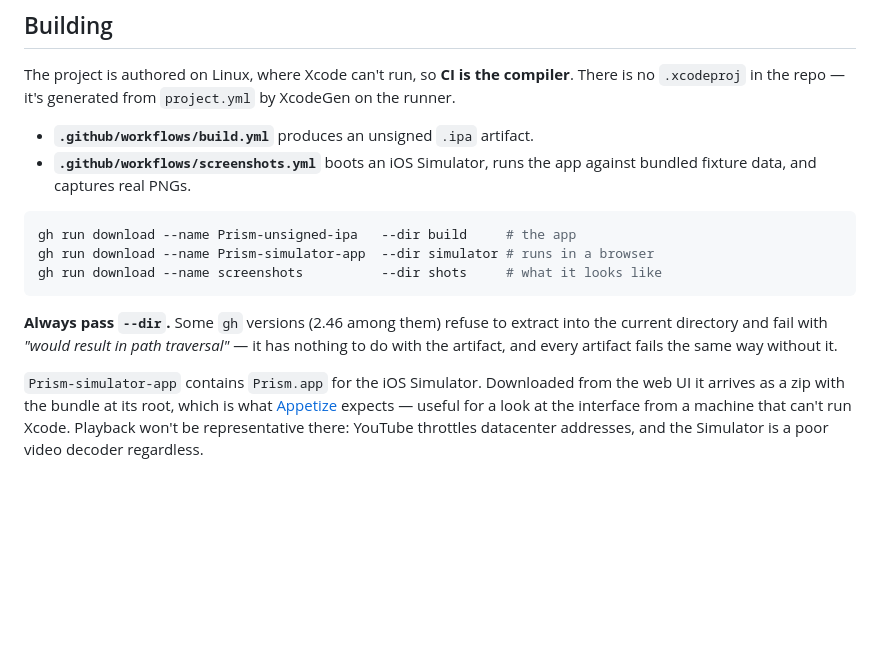
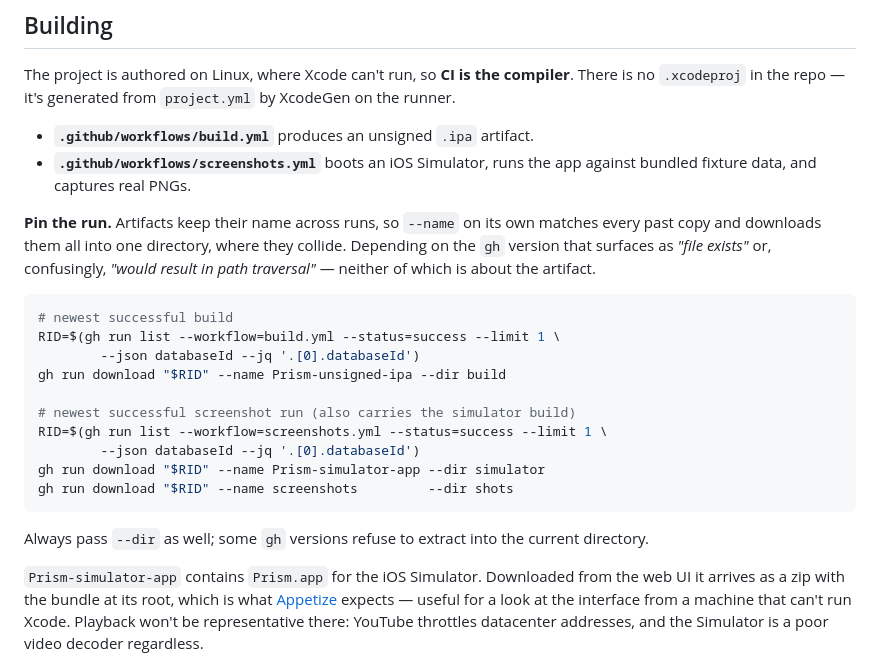
Before and after one commit to ricky074game/prism, a Markdown page: README.md, the part around the change. Drawn GitHub-style; blank space fills up the shorter version.

Commit message:
Document pinning the run when downloading artifacts
Artifact names repeat across runs, so 'gh run download --name X' matches every
past copy and unpacks them all into one directory where they collide. There are
nine Prism-simulator-app artifacts now, which is why this surfaced first as
'would result in path traversal' and then as 'file exists' - neither message
points at the actual cause.

````diff
--- a/README.md
+++ b/README.md
@@ -90,16 +90,27 @@ compiler**. There is no `.xcodeproj` in the repo — it's generated from
 - **`.github/workflows/screenshots.yml`** boots an iOS Simulator, runs the app
   against bundled fixture data, and captures real PNGs.
 
+**Pin the run.** Artifacts keep their name across runs, so `--name` on its own
+matches every past copy and downloads them all into one directory, where they
+collide. Depending on the `gh` version that surfaces as *"file exists"* or,
+confusingly, *"would result in path traversal"* — neither of which is about the
+artifact.
+
 ```bash
-gh run download --name Prism-unsigned-ipa   --dir build     # the app
-gh run download --name Prism-simulator-app  --dir simulator # runs in a browser
-gh run download --name screenshots          --dir shots     # what it looks like
+# newest successful build
+RID=$(gh run list --workflow=build.yml --status=success --limit 1 \
+        --json databaseId --jq '.[0].databaseId')
+gh run download "$RID" --name Prism-unsigned-ipa --dir build
+
+# newest successful screenshot run (also carries the simulator build)
+RID=$(gh run list --workflow=screenshots.yml --status=success --limit 1 \
+        --json databaseId --jq '.[0].databaseId')
+gh run download "$RID" --name Prism-simulator-app --dir simulator
+gh run download "$RID" --name screenshots         --dir shots
 ```
 
-**Always pass `--dir`.** Some `gh` versions (2.46 among them) refuse to extract
-into the current directory and fail with *"would result in path traversal"* —
-it has nothing to do with the artifact, and every artifact fails the same way
-without it.
+Always pass `--dir` as well; some `gh` versions refuse to extract into the
+current directory.
 
 `Prism-simulator-app` contains `Prism.app` for the iOS Simulator. Downloaded
 from the web UI it arrives as a zip with the bundle at its root, which is what
````
